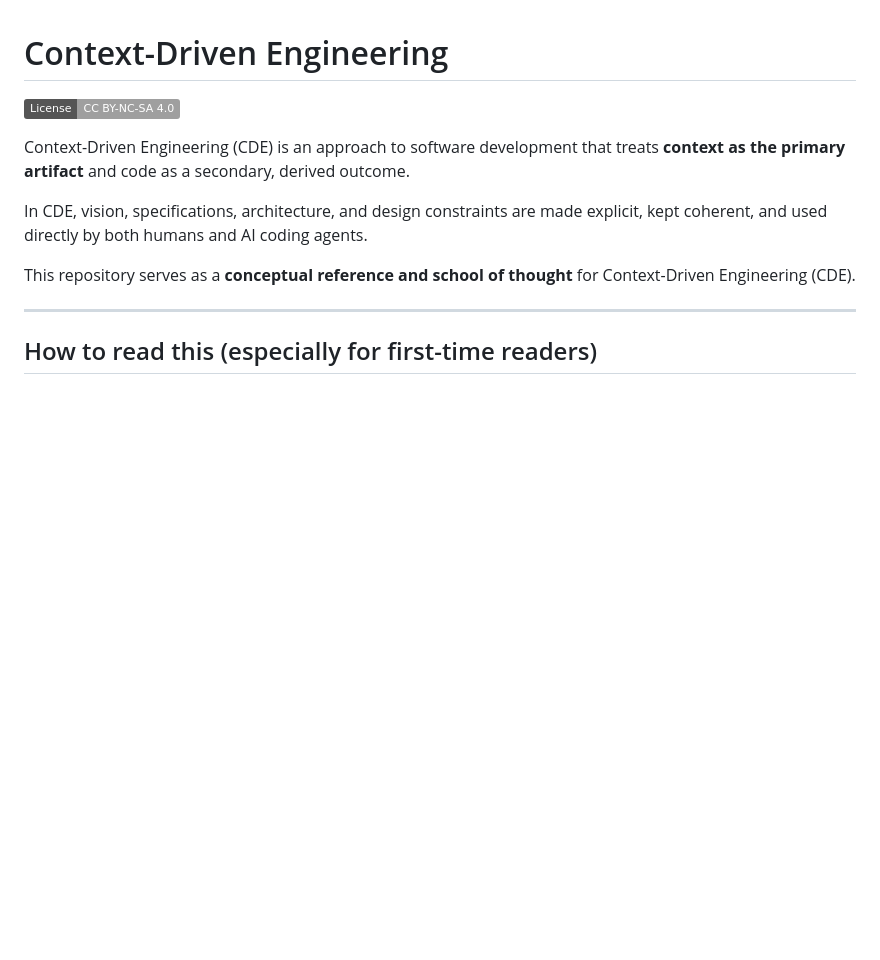
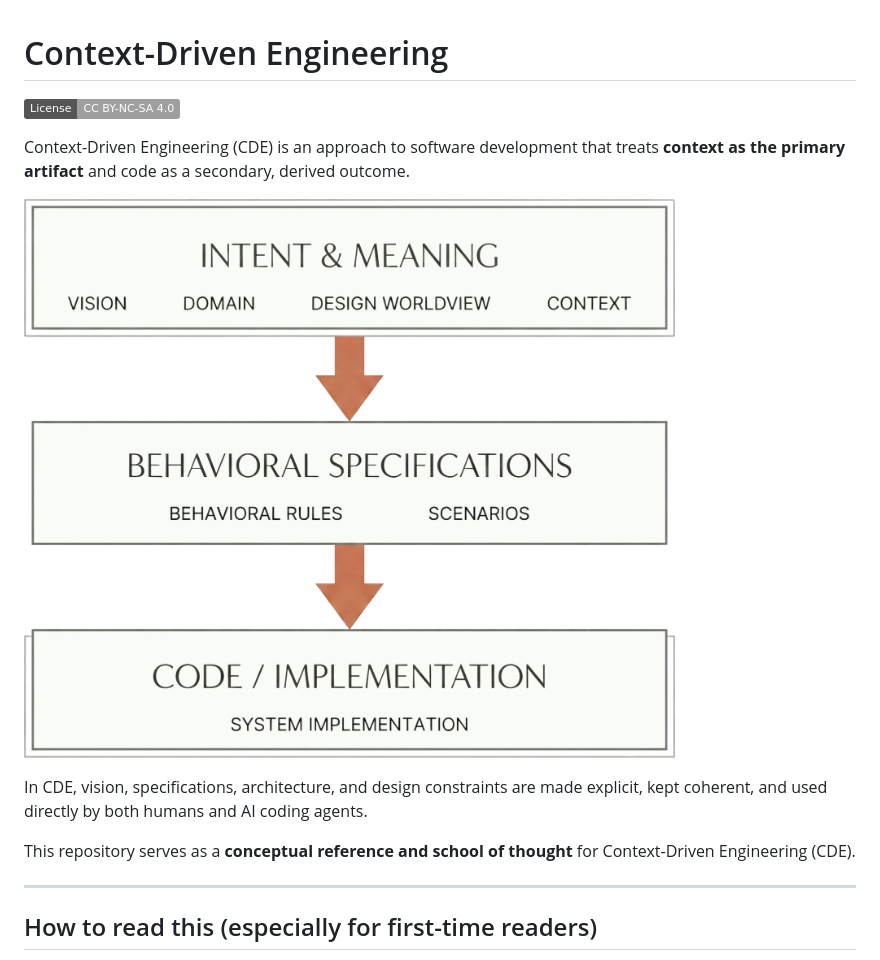
Before and after one commit to symbolicmatter/context-driven-engineering, a Markdown page: README.md, the part around the change. GitHub-like rendering; pictures changed too: assets/cde-authority-flow.jpg (added); badges without logos; blank space fills up the shorter version.

Commit message:
Add conceptual diagram.

```diff
--- a/README.md
+++ b/README.md
@@ -4,6 +4,8 @@
 
 Context-Driven Engineering (CDE) is an approach to software development that treats
 **context as the primary artifact** and code as a secondary, derived outcome.
+
+![Conceptual authority flow in Context-Driven Engineering](assets/cde-authority-flow.jpg)
 
 In CDE, vision, specifications, architecture, and design constraints are made explicit,
 kept coherent, and used directly by both humans and AI coding agents.
```
